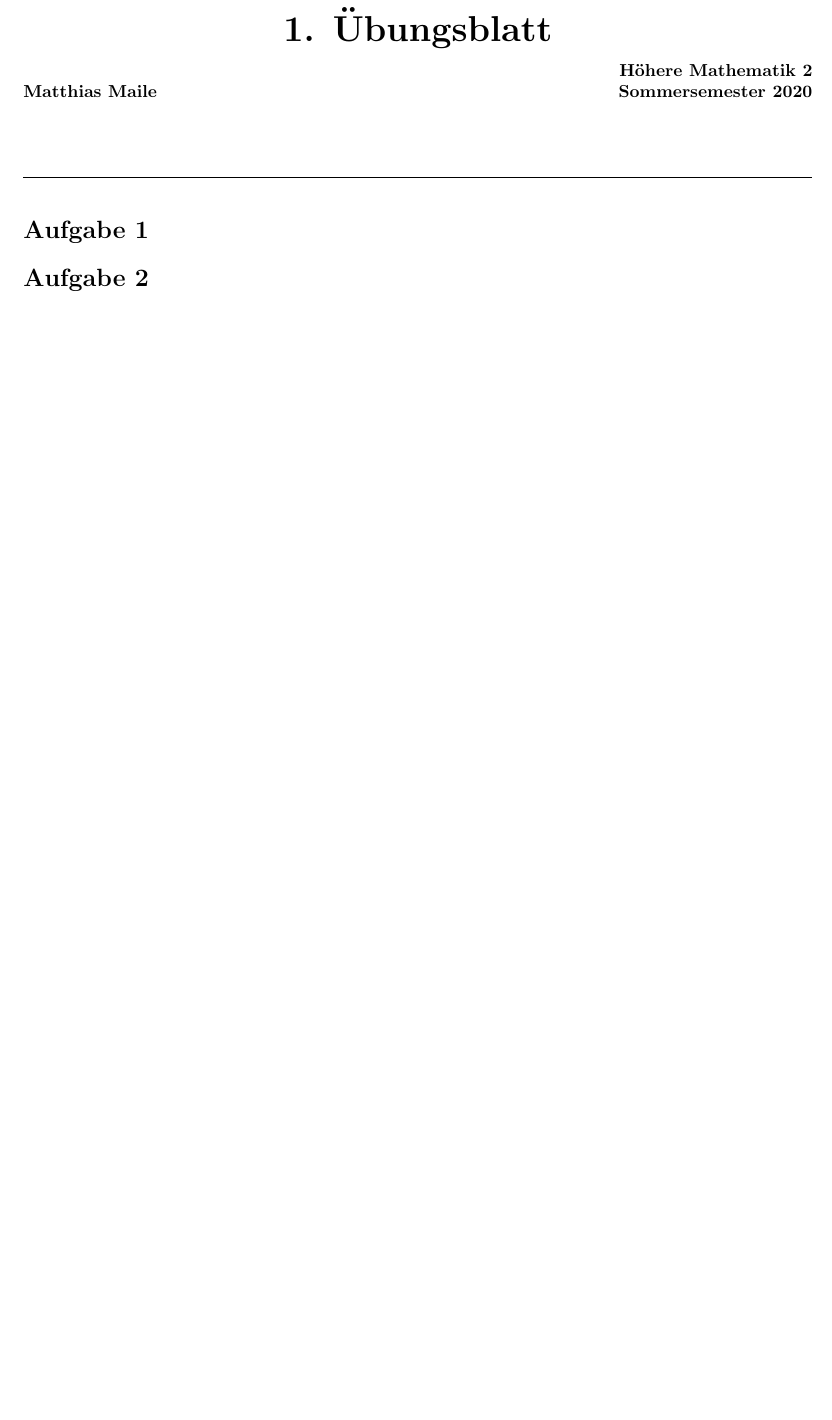
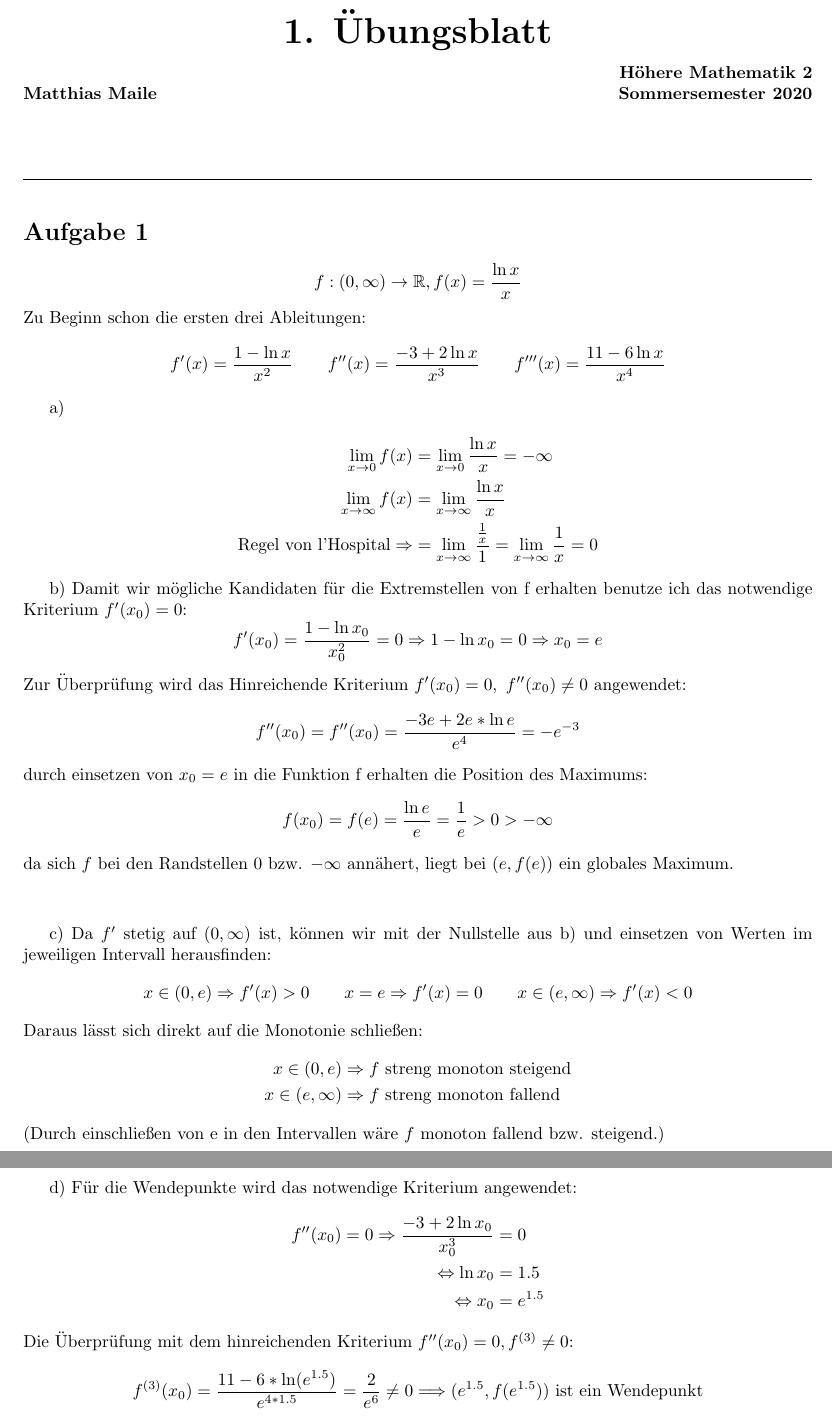
Before and after one commit to dormail/hm2, a LaTeX document (01/blatt1.tex): part of the page before the commit and two parts of pages 1 and 2 of 3 after it, the two joined at a grey line, cut so that both start at the same text, the shorter picture padded with empty space. Compiled offline with pdfLaTeX.

Commit message:
furtherr progres

```diff
--- a/01/blatt1.tex
+++ b/01/blatt1.tex
@@ -16,6 +16,9 @@
 \setlength{\headheight}{4cm}
 
 
+% eigene commands
+\newcommand{\limxzer}{\lim_{x \rightarrow 0}}
+
 \begin{document}
 % pagestyle nicht global festgelegt, da sonst bei allen Seiten Überschrift ist
 % daher muss hier fancy aktiviert werden (für eine Seite, daher thispagestyle)
@@ -23,3 +26,62 @@
 
 \section*{Aufgabe 1}
 % ...
+\[ f: (0,\infty) \rightarrow \mathbb{R}, f(x) = \frac{\ln x}{x} \]
+Zu Beginn schon die ersten drei Ableitungen:
+\[
+	f^\prime (x) = \frac{1 - \ln x}{x^2} \qquad
+	f^{\prime\prime} (x) =
+	\frac{-3+2 \ln x}{x^3} \qquad
+	f^{\prime\prime\prime} (x) =
+	\frac{11 - 6 \ln x}{x^4}
+	\]
+\par{a)}
+\begin{align*}
+	\limxzer f(x) &= \limxzer \frac{\ln x}{x} = -\infty \\
+	\lim_{x \rightarrow \infty} f(x) &= \lim_{x \rightarrow \infty} \frac{\ln x}{x} \\
+	\text{Regel von l'Hospital} \Rightarrow &= \lim_{x \rightarrow \infty} \frac{\frac{1}{x}}{1} = \lim_{x \rightarrow \infty} \frac{1}{x} = 0
+\end{align*}
+
+\par{b)}
+Damit wir mögliche Kandidaten für die Extremstellen von f erhalten benutze ich das notwendige Kriterium $f^\prime(x_0) = 0$:
+\[
+	f^\prime (x_0) = \frac{1-\ln x_0}{x_0^2} = 0 \Rightarrow 1-\ln x_0 =0
+	\Rightarrow x_0 = e
+\]
+Zur Überprüfung wird das Hinreichende Kriterium $f^\prime (x_0) = 0, \ f^{\prime\prime}(x_0) \neq 0$ angewendet:
+\[
+	f^{\prime\prime} (x_0) = f^{\prime\prime} (x_0) = \frac{-3e + 2e*\ln e}{e^4} = -e^{-3}
+	\]
+durch einsetzen von $x_0 = e$ in die Funktion f erhalten die Position des Maximums:
+\[
+	f(x_0) = f(e) = \frac{\ln e}{e} = \frac{1}{e} > 0 > -\infty
+	\]
+da sich $f$ bei den Randstellen 0 bzw. $-\infty$ annähert, liegt bei $(e,f(e))$ ein globales Maximum.
+
+\vspace{1cm}
+
+\par{c)} Da $f^\prime$ stetig auf $(0,\infty)$ ist, können wir mit der Nullstelle aus b) und einsetzen von Werten im jeweiligen Intervall herausfinden:
+\[
+	x \in (0,e) \Rightarrow f^\prime(x) > 0 \qquad
+	x = e \Rightarrow f^\prime(x) = 0 \qquad
+	x \in (e,\infty) \Rightarrow f^\prime(x) < 0
+\]
+Daraus lässt sich direkt auf die Monotonie schließen:
+\begin{align*}
+	x \in (0,e) &\Rightarrow f \text{ streng monoton steigend} \\
+	x \in (e,\infty) &\Rightarrow f \text{ streng monoton fallend}
+\end{align*}
+(Durch einschließen von e in den Intervallen wäre $f$ monoton fallend bzw. steigend.)
+
+\newpage
+
+\par{d)} Für die Wendepunkte wird das notwendige Kriterium angewendet:
+\begin{align*}
+	f^{\prime\prime} (x_0)= 0 \Rightarrow \frac{-3+2 \ln x_0}{x_0^3} &= 0\\
+	\Leftrightarrow \ln x_0 &= 1.5 \\
+	\Leftrightarrow x_0 &= e^{1.5}
+\end{align*}
+Die Überprüfung mit dem hinreichenden Kriterium $f^{\prime\prime} (x_0) = 0, f^{(3)} \neq 0$:
+\[
+	f^{(3)} (x_0) = \frac{11 - 6*\ln(e^{1.5})}{e^{4*1.5}} = \frac{2}{e^6} \neq 0
+	\Longrightarrow (e^{1.5}, f(e^{1.5})) \text{ ist ein Wendepunkt}
```
Also changed, not shown: 01/blatt1.pdf, 01/blatt1.tex (29 more changed lines).
